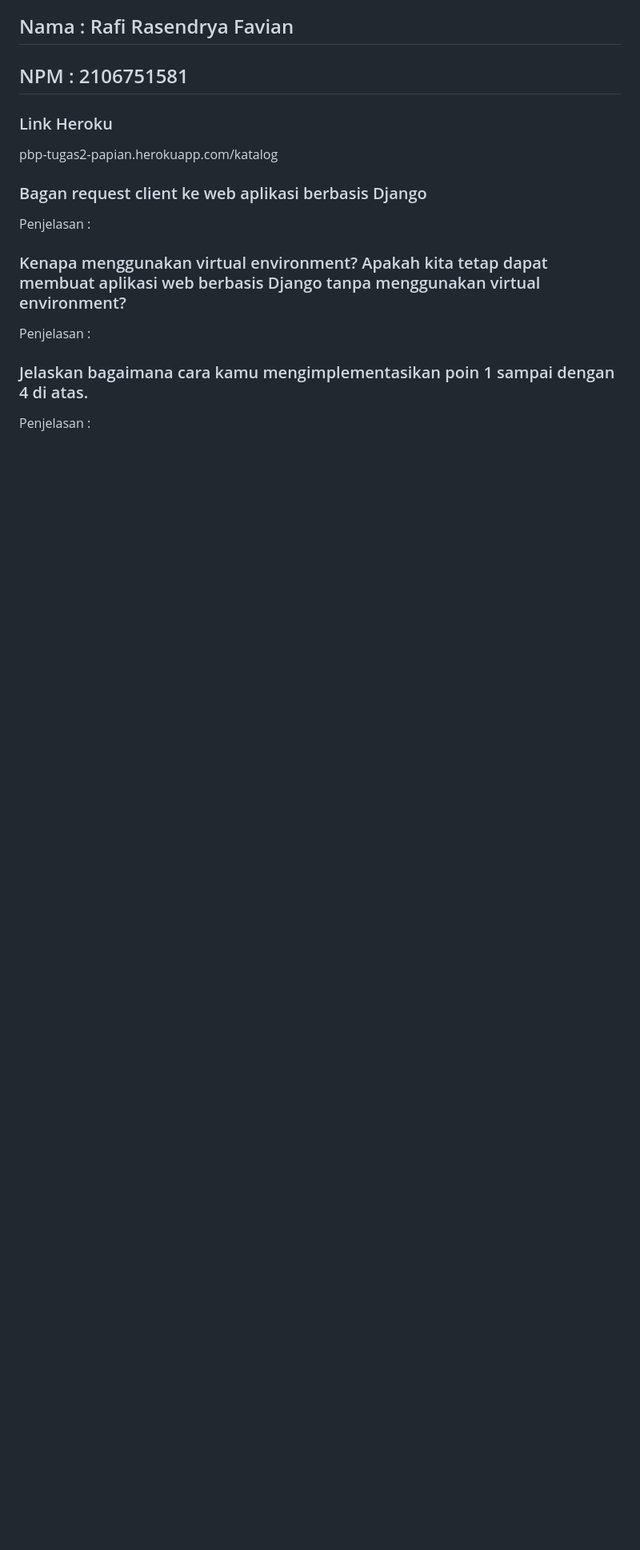
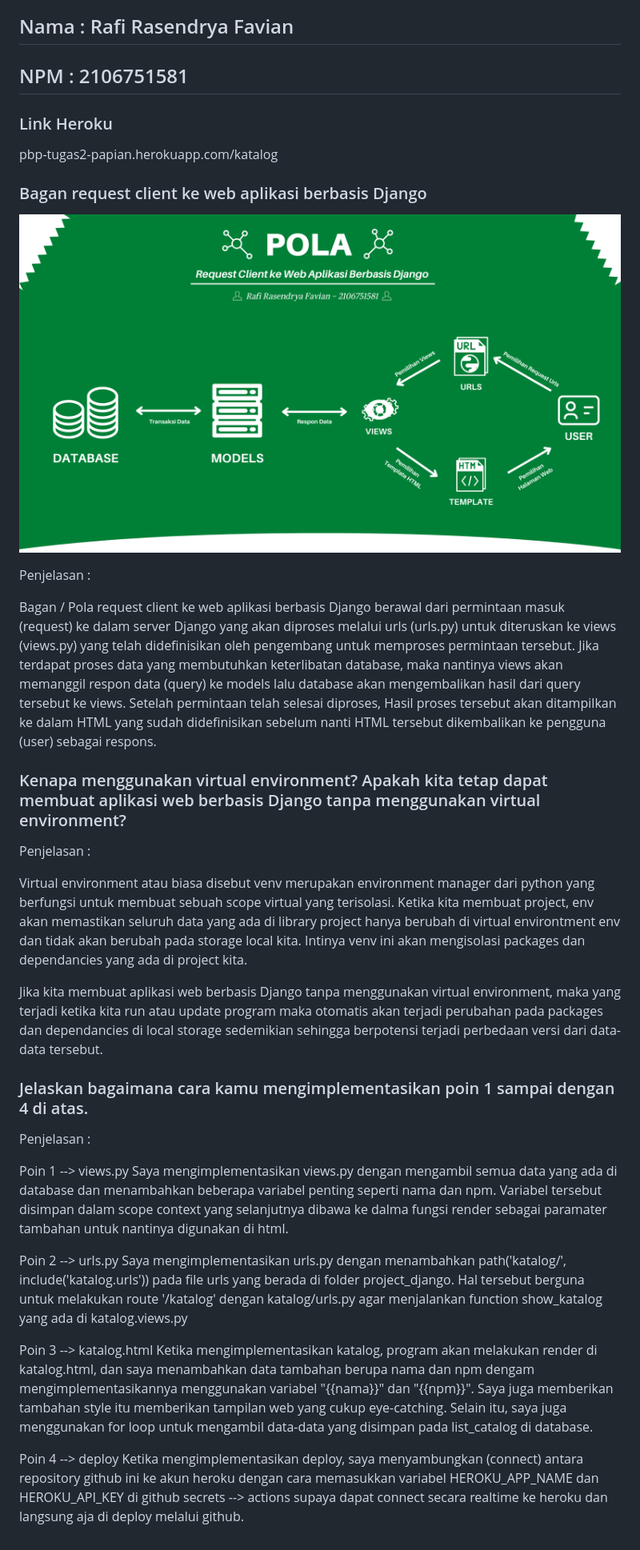
Before and after one commit to Papiann/Tugas2PBP, a Markdown page: katalog/README.md, the part around the change. Shown: that part at 80% size. Rendered like a GitHub page; pictures changed too: katalog/Pola Django Req Client - Rafi Rasendrya Favian.png (added); blank space fills up the shorter version.

Commit message:
Bismillah kelar file README.MD

```diff
--- a/katalog/README.md
+++ b/katalog/README.md
@@ -9,14 +9,32 @@ Pemrograman Berbasis Platform (CSGE602022) - diselenggarakan oleh Fakultas Ilmu
 pbp-tugas2-papian.herokuapp.com/katalog
 
 ### Bagan request client ke web aplikasi berbasis Django
-
+![Gambar]('../../Pola%20Django%20Req%20Client%20-%20Rafi%20Rasendrya%20Favian.png?raw=true')
 
 Penjelasan :
+
+Bagan / Pola request client ke web aplikasi berbasis Django berawal dari permintaan masuk (request) ke dalam server Django yang akan diproses melalui urls (urls.py) untuk diteruskan ke views (views.py) yang telah didefinisikan oleh pengembang untuk memproses permintaan tersebut. Jika terdapat proses data yang membutuhkan keterlibatan database, maka nantinya views akan memanggil respon data (query) ke models lalu database akan mengembalikan hasil dari query tersebut ke views. Setelah permintaan telah selesai diproses, Hasil proses tersebut akan ditampilkan ke dalam HTML yang sudah didefinisikan sebelum nanti HTML tersebut dikembalikan ke pengguna (user) sebagai respons.
 
 ### Kenapa menggunakan virtual environment? Apakah kita tetap dapat membuat aplikasi web berbasis Django tanpa menggunakan virtual environment?
 
 Penjelasan :
 
+Virtual environment atau biasa disebut venv merupakan environment manager dari python yang berfungsi untuk membuat sebuah scope virtual yang terisolasi. Ketika kita membuat project, env akan memastikan seluruh data yang ada di library project hanya berubah di virtual environtment env dan tidak akan berubah pada storage local kita. Intinya venv ini akan mengisolasi packages dan dependancies yang ada di project kita.
+
+Jika kita membuat aplikasi web berbasis Django tanpa menggunakan virtual environment, maka yang terjadi ketika kita run atau update program maka otomatis akan terjadi perubahan pada packages dan dependancies di local storage sedemikian sehingga berpotensi terjadi perbedaan versi dari data-data tersebut.
+
 ### Jelaskan bagaimana cara kamu mengimplementasikan poin 1 sampai dengan 4 di atas.
 
 Penjelasan :
+
+Poin 1 --> views.py
+Saya mengimplementasikan views.py dengan mengambil semua data yang ada di database dan menambahkan beberapa variabel penting seperti nama dan npm. Variabel tersebut disimpan dalam scope context yang selanjutnya dibawa ke dalma fungsi render sebagai paramater tambahan untuk nantinya digunakan di html.
+
+Poin 2 --> urls.py
+Saya mengimplementasikan urls.py dengan menambahkan path('katalog/', include('katalog.urls')) pada file urls yang berada di folder project_django. Hal tersebut berguna untuk melakukan route '/katalog' dengan katalog/urls.py agar menjalankan function show_katalog yang ada di katalog.views.py
+
+Poin 3 --> katalog.html
+Ketika mengimplementasikan katalog, program akan melakukan render di katalog.html, dan saya menambahkan data tambahan berupa nama dan npm dengam mengimplementasikannya menggunakan variabel "{{nama}}" dan "{{npm}}". Saya juga memberikan tambahan style itu memberikan tampilan web yang cukup eye-catching. Selain itu, saya juga menggunakan for loop untuk mengambil data-data yang disimpan pada list_catalog di database.
+
+Poin 4 --> deploy
+Ketika mengimplementasikan deploy, saya menyambungkan (connect) antara repository github ini ke akun heroku dengan cara memasukkan variabel HEROKU_APP_NAME dan HEROKU_API_KEY di github secrets --> actions supaya dapat connect secara realtime ke heroku dan langsung aja di deploy melalui github.
```
